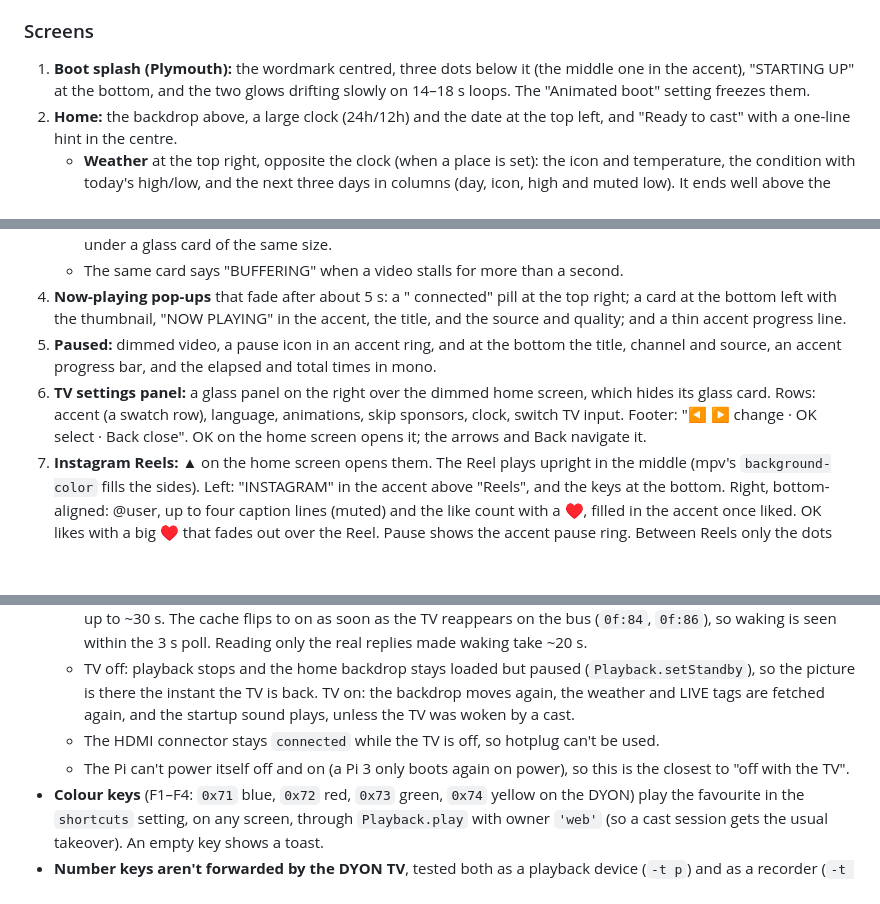
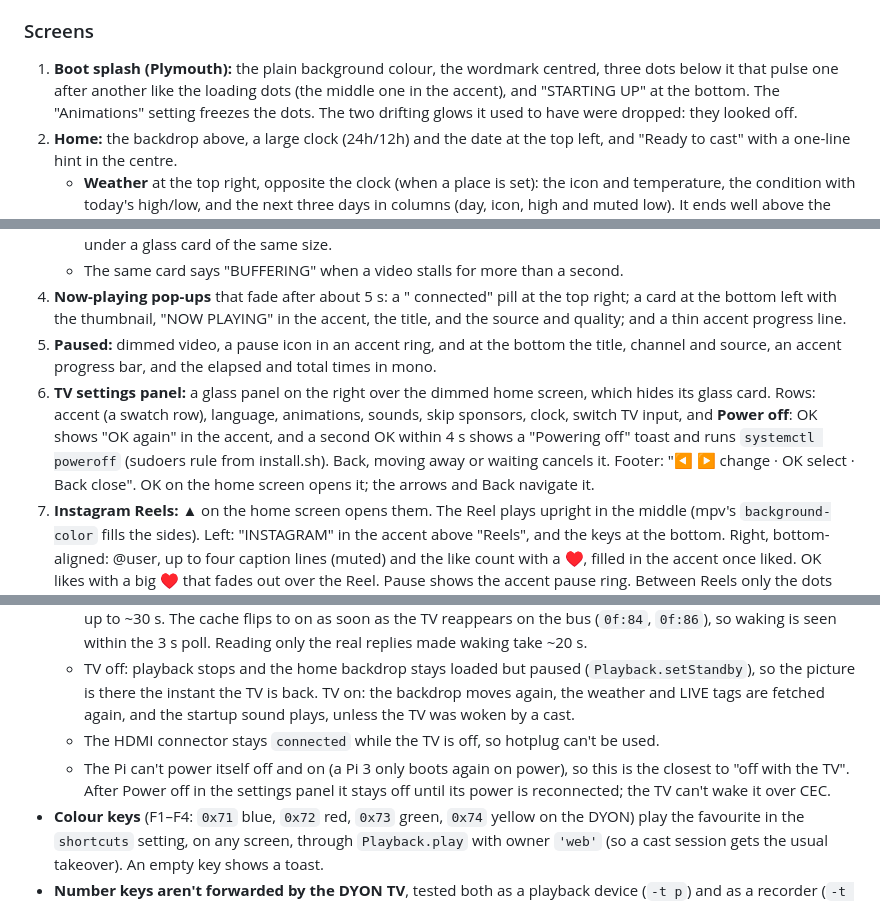
Before and after one commit to Jochl1/Pi-Cast, a Markdown page: docs/DESIGN.md, 3 parts joined by grey strips. GitHub-like rendering; blank space fills up the shorter version.

```diff
--- a/docs/DESIGN.md
+++ b/docs/DESIGN.md
@@ -48,7 +48,7 @@ There are 10 presets plus a custom colour: Violet `#A898FF` (default), Sky `#6FA
 
 ### Screens
 
-1. **Boot splash (Plymouth):** the wordmark centred, three dots below it (the middle one in the accent), "STARTING UP" at the bottom, and the two glows drifting slowly on 14–18 s loops. The "Animated boot" setting freezes them.
+1. **Boot splash (Plymouth):** the plain background colour, the wordmark centred, three dots below it that pulse one after another like the loading dots (the middle one in the accent), and "STARTING UP" at the bottom. The "Animations" setting freezes the dots. The two drifting glows it used to have were dropped: they looked off.
 2. **Home:** the backdrop above, a large clock (24h/12h) and the date at the top left, and "Ready to cast" with a one-line hint in the centre.
    - **Weather** at the top right, opposite the clock (when a place is set): the icon and temperature, the condition with today's high/low, and the next three days in columns (day, icon, high and muted low). It ends well above the glass card. The icons are ASS shapes (`tv/weatherIcons.js`): sun and moon in the accent, clouds in the text colour.
    - **Key hints** above a thin divider: the colour keys' favourites as coloured dots with names on the left, and "▲ Instagram" on the right while logged in. A Twitch favourite that's live gets a red "LIVE" pill after its name, and its name turns from muted to the text colour. Names are measured in the font (`tv/measure.js` reads Sora's advance widths), because the character-count estimate put the pill on top of names like "Trymacs".
@@ -58,7 +58,7 @@ There are 10 presets plus a custom colour: Violet `#A898FF` (default), Sky `#6FA
    - The same card says "BUFFERING" when a video stalls for more than a second.
 4. **Now-playing pop-ups** that fade after about 5 s: a "<sender> connected" pill at the top right; a card at the bottom left with the thumbnail, "NOW PLAYING" in the accent, the title, and the source and quality; and a thin accent progress line.
 5. **Paused:** dimmed video, a pause icon in an accent ring, and at the bottom the title, channel and source, an accent progress bar, and the elapsed and total times in mono.
-6. **TV settings panel:** a glass panel on the right over the dimmed home screen, which hides its glass card. Rows: accent (a swatch row), language, animations, skip sponsors, clock, switch TV input. Footer: "◀ ▶ change · OK select · Back close". OK on the home screen opens it; the arrows and Back navigate it.
+6. **TV settings panel:** a glass panel on the right over the dimmed home screen, which hides its glass card. Rows: accent (a swatch row), language, animations, sounds, skip sponsors, clock, switch TV input, and **Power off**: OK shows "OK again" in the accent, and a second OK within 4 s shows a "Powering off" toast and runs `systemctl poweroff` (sudoers rule from install.sh). Back, moving away or waiting cancels it. Footer: "◀ ▶ change · OK select · Back close". OK on the home screen opens it; the arrows and Back navigate it.
 7. **Instagram Reels:** ▲ on the home screen opens them. The Reel plays upright in the middle (mpv's `background-color` fills the sides). Left: "INSTAGRAM" in the accent above "Reels", and the keys at the bottom. Right, bottom-aligned: @user, up to four caption lines (muted) and the like count with a ♥, filled in the accent once liked. OK likes with a big ♥ that fades out over the Reel. Pause shows the accent pause ring. Between Reels only the dots show in the middle, no loading card.
 8. **AirPlay**, like a poster: the clock and date at the top left as on the home screen, the cover (620 px, rounded) on the right, and at the bottom left "● AIRPLAY" (with "· PAUSED" when paused), the title (96 px, 72 px if long), artist — album, and an accent progress bar with times. It sits on the same backdrop as home, without the glass card. (A Spotify screen in this style was approved first; see AirPlay below for why it's AirPlay.)
 9. **Toasts** for short messages, such as "Couldn't play that link", or "● Trymacs" (with the key's colour) when a colour key starts a favourite.
@@ -194,7 +194,7 @@ streamlink with `--player-external-http` on `127.0.0.1`; Pi-Cast waits for its U
   - That answer usually comes from libcec's cache, which only asks the TV about every 30 s, so noticing "off" takes up to ~30 s. The cache flips to on as soon as the TV reappears on the bus (`0f:84`, `0f:86`), so waking is seen within the 3 s poll. Reading only the real replies made waking take ~20 s.
   - TV off: playback stops and the home backdrop stays loaded but paused (`Playback.setStandby`), so the picture is there the instant the TV is back. TV on: the backdrop moves again, the weather and LIVE tags are fetched again, and the startup sound plays, unless the TV was woken by a cast.
   - The HDMI connector stays `connected` while the TV is off, so hotplug can't be used.
-  - The Pi can't power itself off and on (a Pi 3 only boots again on power), so this is the closest to "off with the TV".
+  - The Pi can't power itself off and on (a Pi 3 only boots again on power), so this is the closest to "off with the TV". After Power off in the settings panel it stays off until its power is reconnected; the TV can't wake it over CEC.
 - **Colour keys** (F1–F4: `0x71` blue, `0x72` red, `0x73` green, `0x74` yellow on the DYON) play the favourite in the `shortcuts` setting, on any screen, through `Playback.play` with owner `'web'` (so a cast session gets the usual takeover). An empty key shows a toast.
 - **Number keys aren't forwarded by the DYON TV**, tested both as a playback device (`-t p`) and as a recorder (`-t r`) with Pi-Cast as the active source. Only OK came through. That's why favourites are on the colour keys and not on digit codes.
 - **CH+/CH− aren't forwarded either** (CEC `0x30`/`0x31`), tested as a playback device (`-t p`) and as a tuner (`-t t`). Only OK came through.
```
Also changed, not shown: README.md (+1 -1 lines).
